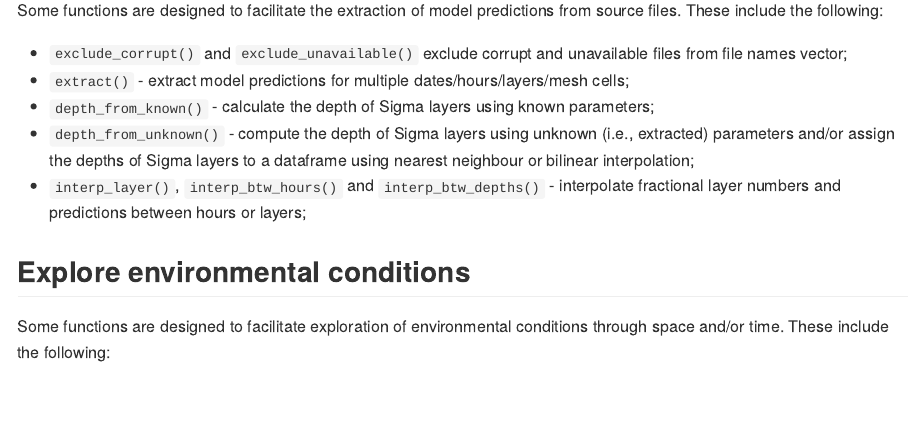
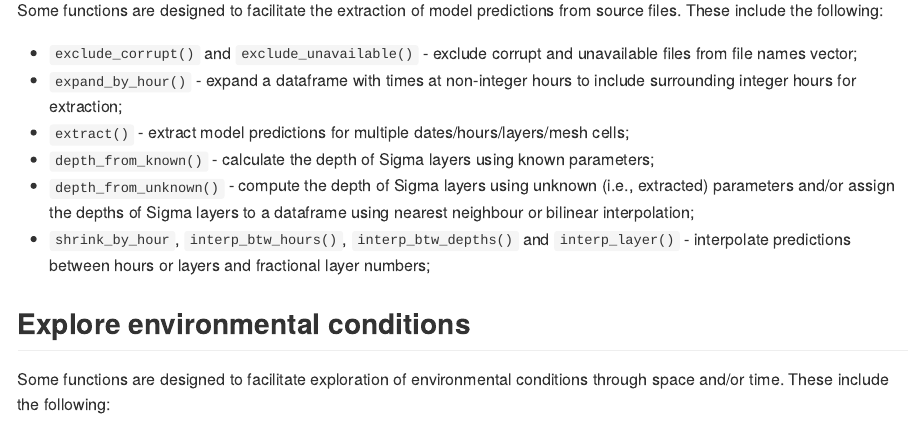
Before and after one commit to edwardlavender/fvcom.tbx, an R Markdown document (README.Rmd): the page in a window 1100 px wide, from 3580 px down. The pictures show the output file README.md that the author committed with the source, drawn offline in the style of GitHub; badge pictures from the web are left out.

Commit message:
Update README with extract helper functions.

```diff
--- a/README.Rmd
+++ b/README.Rmd
@@ -115,11 +115,12 @@ There are also some functions for the computation of specific new fields from sc
 
 Some functions are designed to facilitate the extraction of model predictions from source files. These include the following:
 
-* `exclude_corrupt()` and `exclude_unavailable()` exclude corrupt and unavailable files from file names vector;
+* `exclude_corrupt()` and `exclude_unavailable()` - exclude corrupt and unavailable files from file names vector;
+* `expand_by_hour()` - expand a dataframe with times at non-integer hours to include surrounding integer hours for extraction;
 * `extract()` - extract model predictions for multiple dates/hours/layers/mesh cells;
 * `depth_from_known()` - calculate the depth of Sigma layers using known parameters;
 * `depth_from_unknown()` - compute the depth of Sigma layers using unknown (i.e., extracted) parameters and/or assign the depths of Sigma layers to a dataframe using nearest neighbour or bilinear interpolation;
-* `interp_layer()`, `interp_btw_hours()` and `interp_btw_depths()` - interpolate fractional layer numbers and predictions between hours or layers;
+* `shrink_by_hour`, `interp_btw_hours()`, `interp_btw_depths()` and `interp_layer()` - interpolate predictions between hours or layers and  fractional layer numbers;
 
 ## Explore environmental conditions
 
```
Also changed, not shown: README.md.
